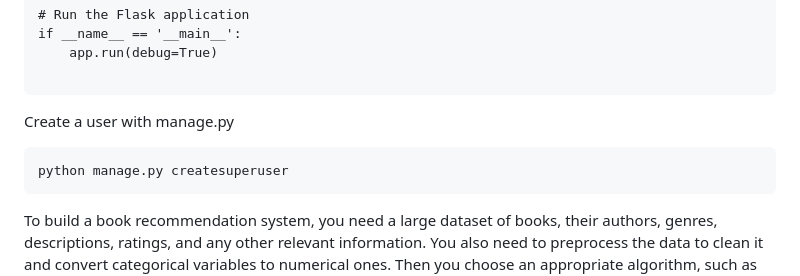
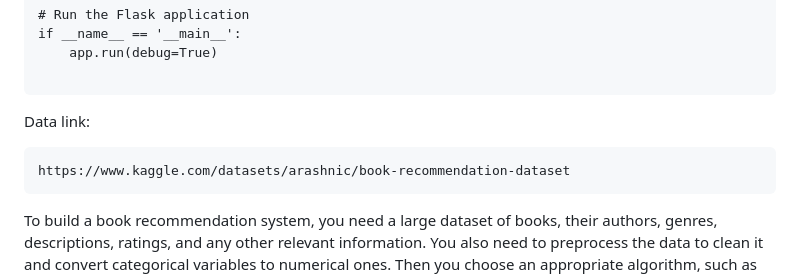
Before and after one commit to shaloofsaleem/Book-Recommendation-system-, a Markdown page: README.md, the part around the change. Drawn GitHub-style.

````diff
--- a/README.md
+++ b/README.md
@@ -115,9 +115,9 @@ if __name__ == '__main__':
     app.run(debug=True)
 
 ```
-Create a user with manage.py
+Data link:
 ```
-python manage.py createsuperuser
+https://www.kaggle.com/datasets/arashnic/book-recommendation-dataset
 ```
 
 To build a book recommendation system, you need a large dataset of books, their authors, genres, descriptions, ratings, and any other relevant information. You also need to preprocess the data to clean it and convert categorical variables to numerical ones. Then you choose an appropriate algorithm, such as content-based filtering or collaborative filtering, and train your model on the preprocessed dataset.
````
